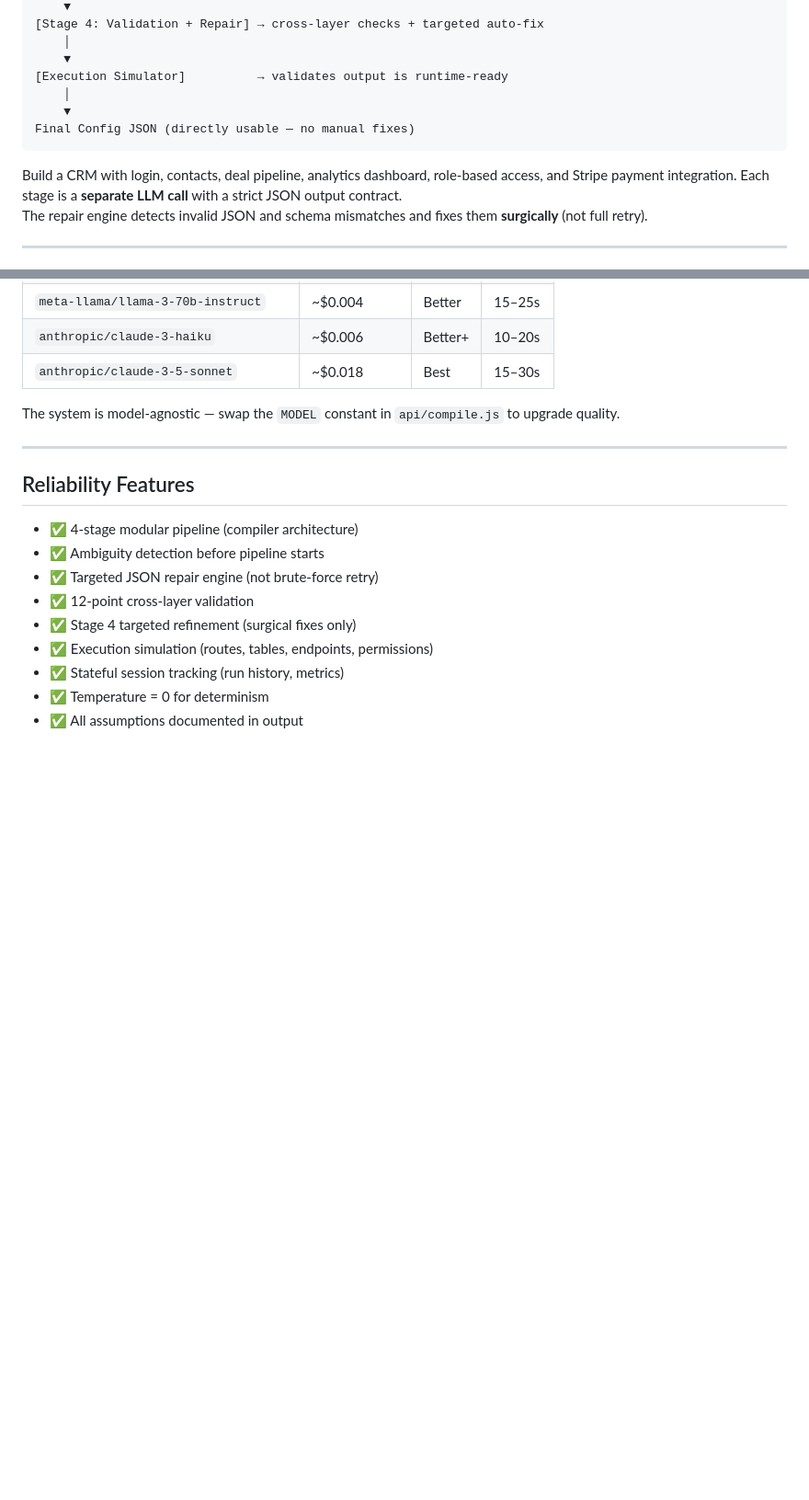
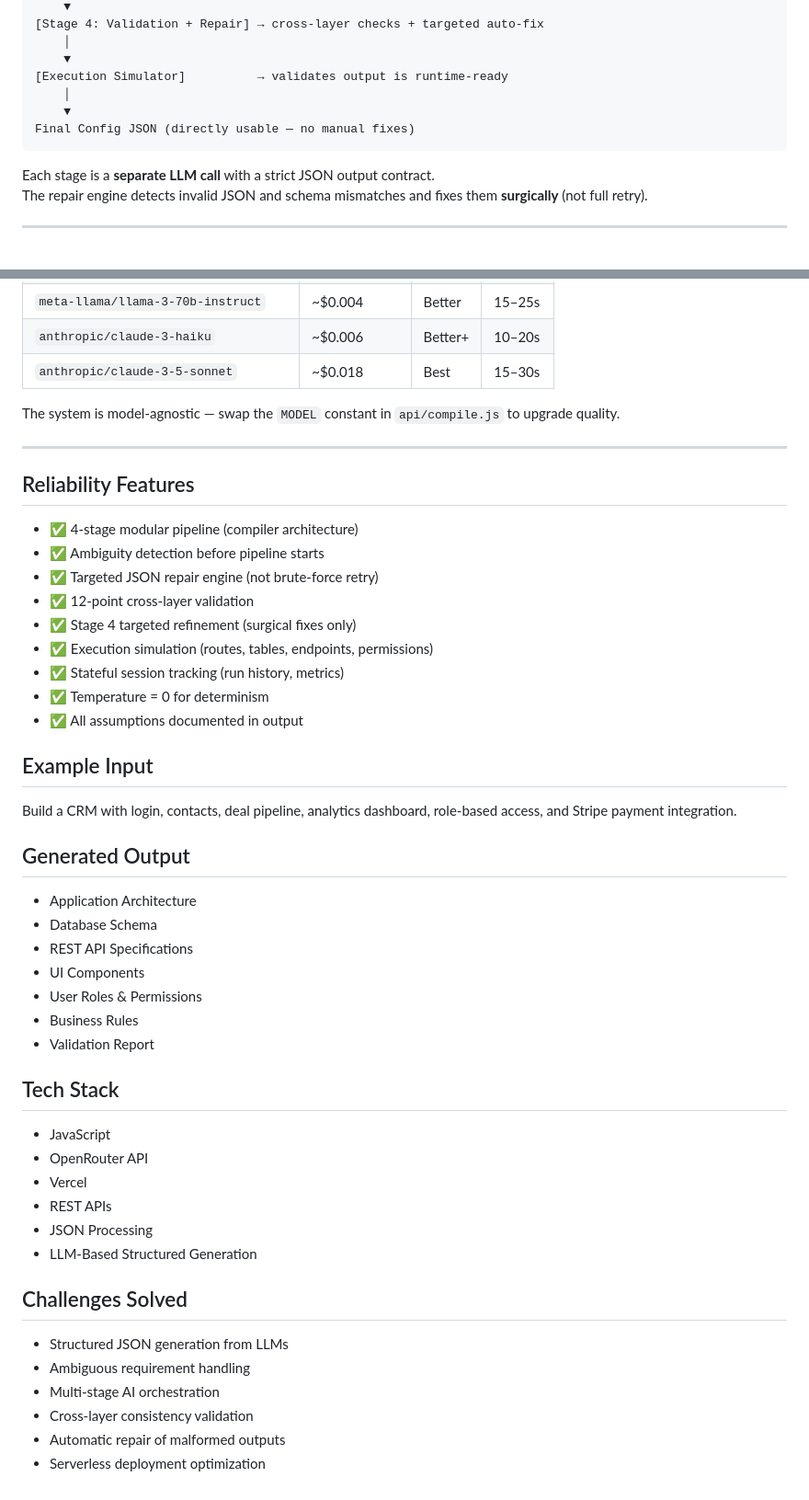
Before and after one commit to deepak0422v/app-compiler, a Markdown page: README.md, 2 parts joined by grey strips. Shown at 92% size. GitHub-like rendering; blank space fills up the shorter version.

````diff
--- a/README.md
+++ b/README.md
@@ -52,7 +52,6 @@ User Prompt
 Final Config JSON (directly usable — no manual fixes)
 ```
 
-Build a CRM with login, contacts, deal pipeline, analytics dashboard, role-based access, and Stripe payment integration.
 Each stage is a **separate LLM call** with a strict JSON output contract.
 The repair engine detects invalid JSON and schema mismatches and fixes them **surgically** (not full retry).
 
@@ -230,3 +229,35 @@ The system is model-agnostic — swap the `MODEL` constant in `api/compile.js` t
 - ✅ Stateful session tracking (run history, metrics)
 - ✅ Temperature = 0 for determinism
 - ✅ All assumptions documented in output
+
+## Example Input
+
+Build a CRM with login, contacts, deal pipeline, analytics dashboard, role-based access, and Stripe payment integration.
+
+## Generated Output
+
+- Application Architecture
+- Database Schema
+- REST API Specifications
+- UI Components
+- User Roles & Permissions
+- Business Rules
+- Validation Report
+
+## Tech Stack
+
+- JavaScript
+- OpenRouter API
+- Vercel
+- REST APIs
+- JSON Processing
+- LLM-Based Structured Generation
+
+## Challenges Solved
+
+- Structured JSON generation from LLMs
+- Ambiguous requirement handling
+- Multi-stage AI orchestration
+- Cross-layer consistency validation
+- Automatic repair of malformed outputs
+- Serverless deployment optimization
````
